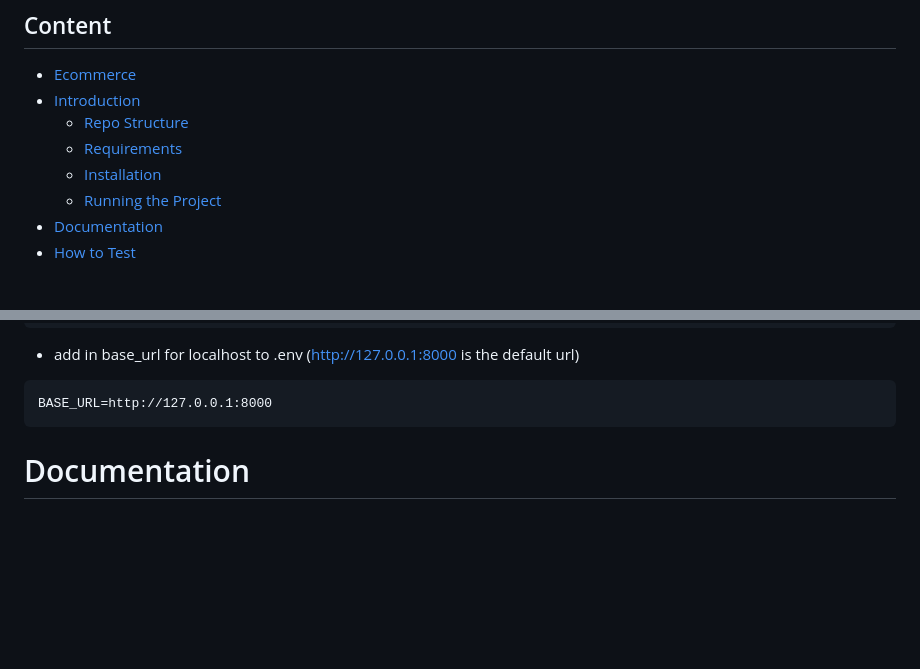
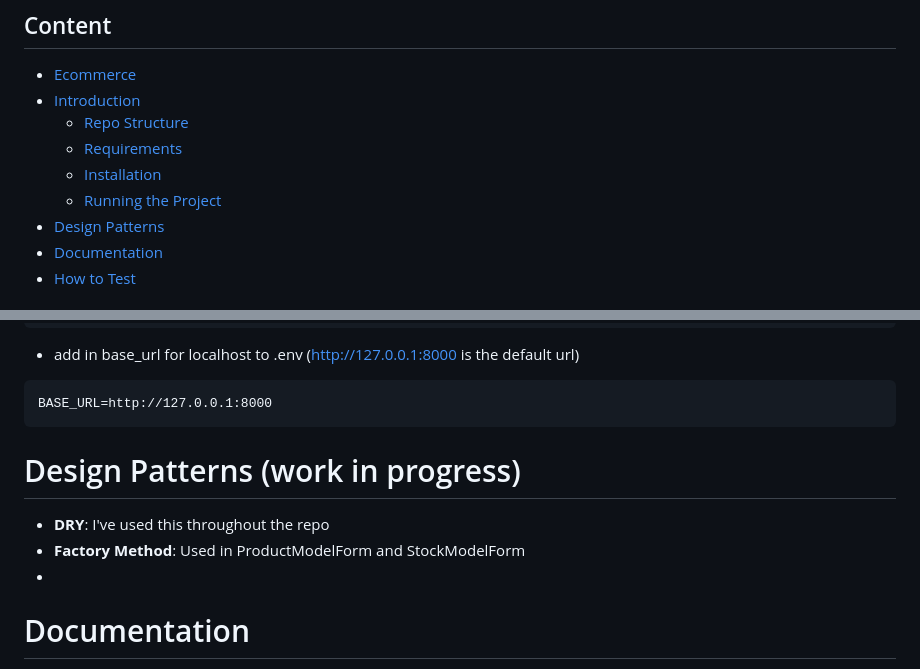
Before and after one commit to ahmedelasmai/ecommerce, a Markdown page: README.md, 2 parts joined by grey strips. GitHub-like rendering; blank space fills up the shorter version.

Commit message:
Update README.md
forgot to add this

````diff
--- a/README.md
+++ b/README.md
@@ -12,6 +12,7 @@ Ecommerce website built using Django.
   - [Requirements](#requirements)
   - [Installation](#installation)
   - [Running the Project](#running-the-project)
+- [Design Patterns](#design-patterns)
 - [Documentation](#documentation)
 - [How to Test](#how-to-test)
 
@@ -100,6 +101,13 @@ To install the packages in your project, follow these steps:
    ```
    BASE_URL=http://127.0.0.1:8000
    ```
+
+# Design Patterns (work in progress)
+
+- **DRY**: I've used this throughout the repo
+- **Factory Method**: Used in ProductModelForm and StockModelForm
+-
+
 # Documentation
 
 [Read more](./docs/MAIN_DOCS.md)
````
